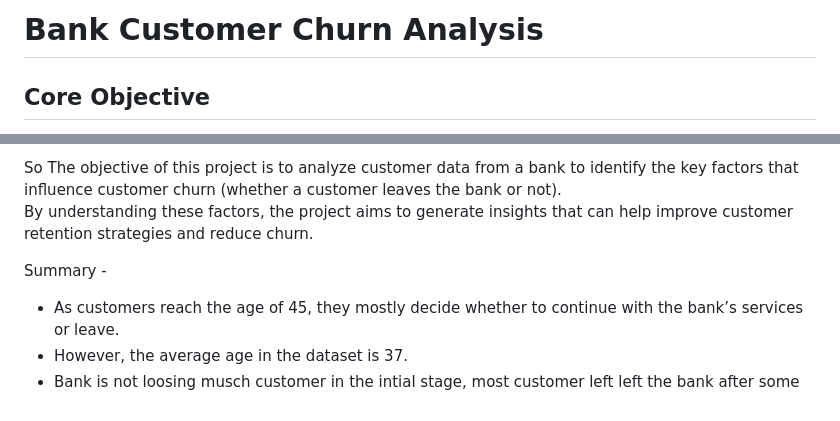
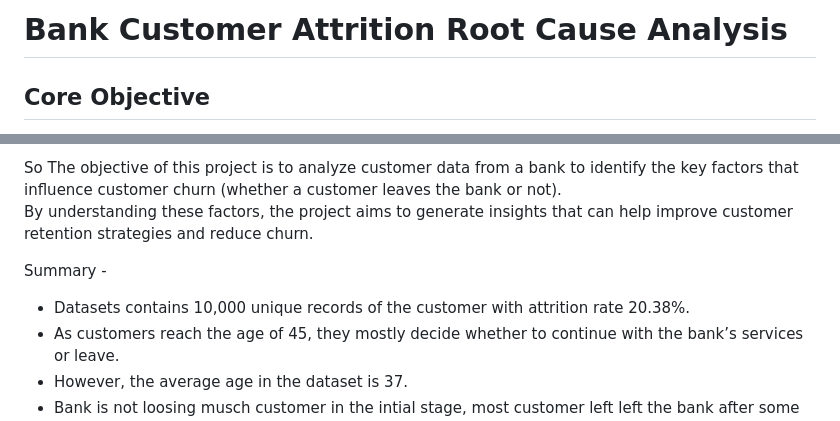
Before and after one commit to msarvesh2022/Attrition-Analysis, a Markdown page: README.md, 2 parts joined by grey strips. Rendered like a GitHub page.

```diff
--- a/README.md
+++ b/README.md
@@ -1,4 +1,4 @@
-# Bank Customer Churn Analysis
+# Bank Customer Attrition Root Cause Analysis
 
 ## Core Objective
 The objective is not merely to create random and visually appealing charts under the name of insights. This project focuses on numbers that may appear small but can have a significant impact. In the finance and banking sector, revenue, customers, and transactions are vast in scale, so even a 2–3% error in prediction or insight can lead to major consequences. This project primarily explores customer behavior across different geographical locations, analyzes key factors contributing to customer attrition, and identifies ways to improve customer experience. It also predicts borderline customers to help prevent CLV oss, which we calculated in our Excel analysis
@@ -7,7 +7,7 @@ So The objective of this project is to analyze customer data from a bank to iden
 By understanding these factors, the project aims to generate insights that can help improve customer retention strategies and reduce churn.
 
 Summary -
-
+- Datasets contains 10,000 unique records of the customer with attrition rate 20.38%.
 - As customers reach the age of 45, they mostly decide whether to continue with the bank’s services or leave.
 - However, the average age in the dataset is 37.
 - Bank is not loosing musch customer in the intial stage, most customer left left the bank after some year of experience, Bank should once look down into their customer services and complain
```
